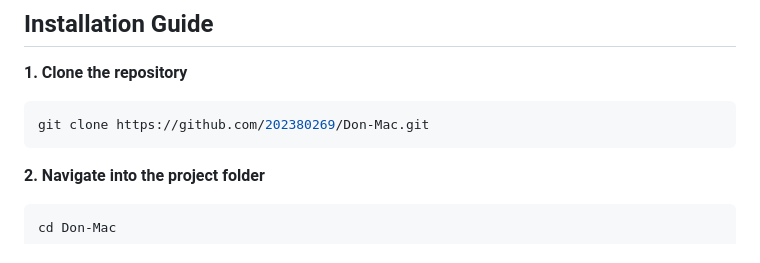
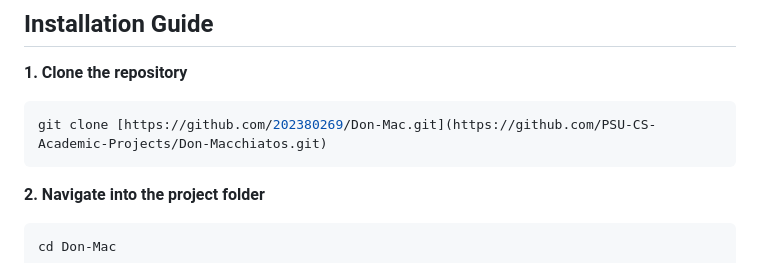
Before and after one commit to PSU-CS-Academic-Projects/Don-Macchiatos, a Markdown page: README.md, the part around the change. Drawn GitHub-style.

````diff
--- a/README.md
+++ b/README.md
@@ -54,7 +54,7 @@ Don Macchiatos is a fully functional coffee shop website built for a real local
 
 **1. Clone the repository**
 ```bash
-git clone https://github.com/202380269/Don-Mac.git
+git clone [https://github.com/202380269/Don-Mac.git](https://github.com/PSU-CS-Academic-Projects/Don-Macchiatos.git)
 ```
 
 **2. Navigate into the project folder**
````
